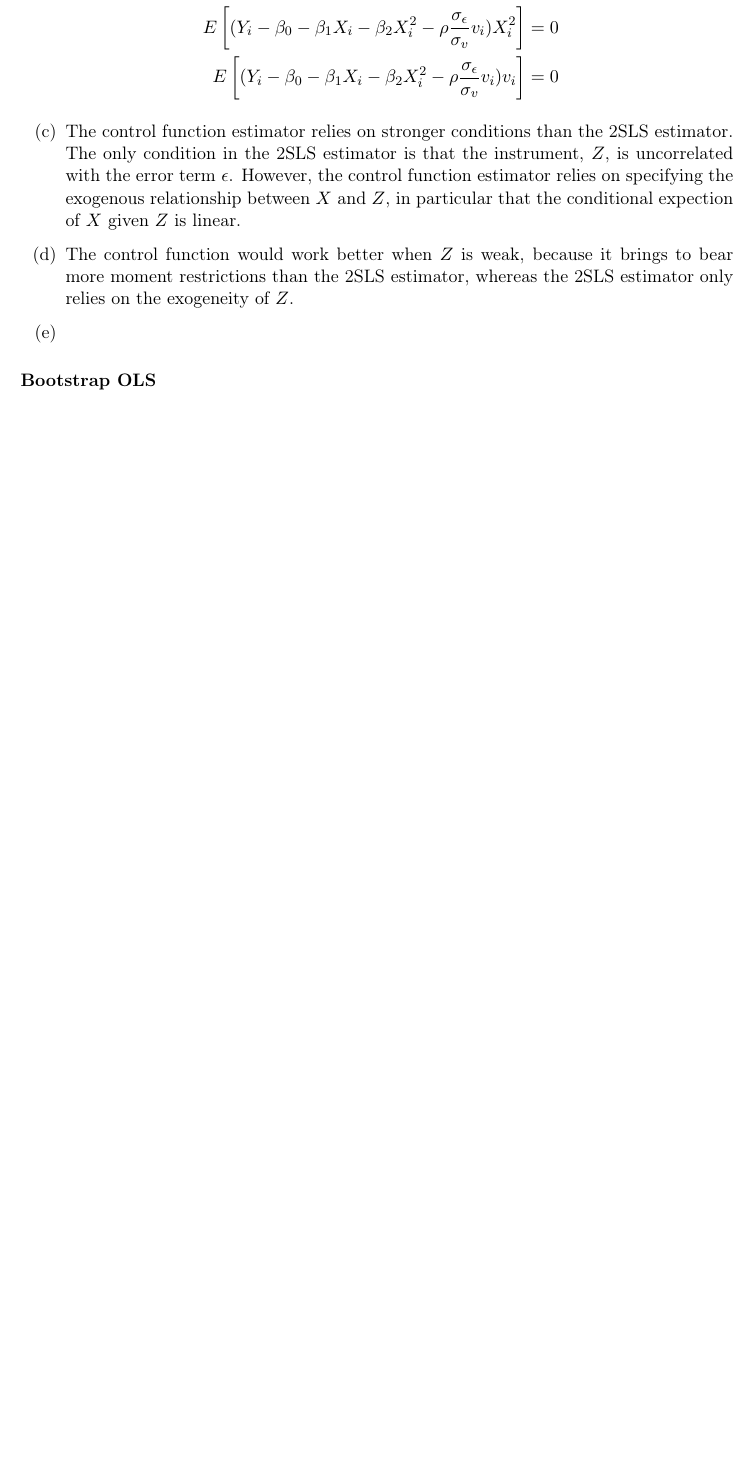
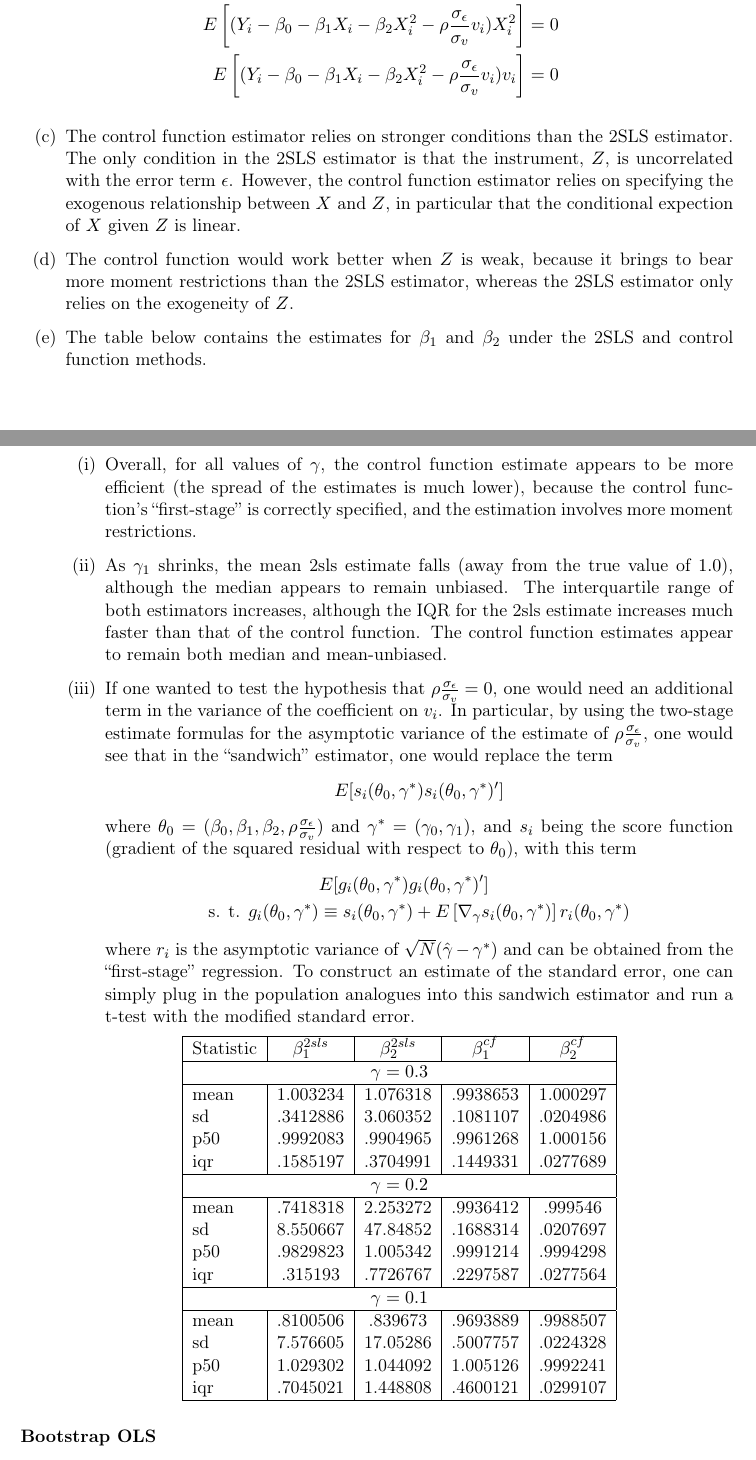
Before and after one commit to PrestonMui/244-psets, a LaTeX problem sheet (ps3/pset3_ans.tex, which reads ps3/pset3_q3_table.tex): part of the page before the commit and two parts of pages 1 and 2 of 2 after it, the two joined at a grey line, cut so that both start at the same text, the shorter picture padded with empty space. Compiled offline with pdfLaTeX.

Commit message:
Finished ps3 q3

```diff
--- a/ps3/pset3_ans.tex
+++ b/ps3/pset3_ans.tex
@@ -50,6 +50,30 @@
 
 	\item
 
+	The table below contains the estimates for $\beta_1$ and $\beta_2$ under the 2SLS and control function methods.
+
+	\begin{enumerate}[(i)]
+
+		\item Overall, for all values of $\gamma$, the control function estimate appears to be more efficient (the spread of the estimates is much lower), because the control function's ``first-stage'' is correctly specified, and the estimation involves more moment restrictions.
+
+		\item As $\gamma_1$ shrinks, the mean 2sls estimate falls (away from the true value of $1.0$), although the median appears to remain unbiased. The interquartile range of both estimators increases, although the IQR for the 2sls estimate increases much faster than that of the control function. The control function estimates appear to remain both median and mean-unbiased.
+
+		\item If one wanted to test the hypothesis that $\rho \frac{\sigma_{\epsilon}}{\sigma_{v}} = 0$, one would need an additional term in the variance of the coefficient on $v_i$. In particular, by using the two-stage estimate formulas for the asymptotic variance of the estimate of $\rho \frac{\sigma_{\epsilon}}{\sigma_{v}}$, one would see that in the ``sandwich'' estimator, one would replace the term
+		\begin{align*}
+			E[s_i(\theta_0, \gamma^*)s_i(\theta_0, \gamma^*)']
+		\end{align*}
+		where $\theta_0 = (\beta_0, \beta_1, \beta_2, \rho \frac{\sigma_{\epsilon}}{\sigma_{v}})$ and $\gamma^* = (\gamma_0, \gamma_1)$, and $s_i$ being the score function (gradient of the squared residual with respect to $\theta_0$), with this term
+		\begin{align*}
+			& E[g_i(\theta_0, \gamma^*)g_i(\theta_0, \gamma^*)'] \\
+			\mbox{s. t. } g_i(\theta_0, \gamma^*) &\equiv s_i(\theta_0, \gamma^*) + E \left[ \nabla_\gamma s_i(\theta_0, \gamma^*) \right]  r_i (\theta_0, \gamma^*)
+		\end{align*}
+		where $r_i$ is the asymptotic variance of $\sqrt{N}(\hat{\gamma} - \gamma^*)$ and can be obtained from the ``first-stage'' regression. To construct an estimate of the standard error, one can simply plug in the population analogues into this sandwich estimator and run a t-test with the modified standard error.
+
+	\end{enumerate}
+
+	\centering
+	\input{pset3_q3_table}
+
 \end{enumerate}
 
 \bigskip \textbf{Bootstrap OLS}
--- /dev/null
+++ b/ps3/pset3_q3_table.tex
@@ -0,0 +1,34 @@
+
+\begin{tabular}{|l|c|c|c|c|}
+\hline
+Statistic & $\beta_1^{2sls}$ & $\beta_2^{2sls}$ & $\beta_1^{cf}$ & $\beta_2^{cf}$ \\ \hline
+\multicolumn{5}{|c|}{$\gamma = 0.3$} \\ \hline
+mean & 1.003234 & 1.076318 & .9938653 & 1.000297 \\
+sd & .3412886 & 3.060352 & .1081107 & .0204986 \\
+p50 & .9992083 & .9904965 & .9961268 & 1.000156 \\
+iqr & .1585197 & .3704991 & .1449331 & .0277689 \\ \hline
+\multicolumn{5}{|c|}{$\gamma = 0.2$} \\ \hline
+mean & .7418318 & 2.253272 & .9936412 & .999546 \\
+sd & 8.550667 & 47.84852 & .1688314 & .0207697 \\
+p50 & .9829823 & 1.005342 & .9991214 & .9994298 \\
+iqr & .315193 & .7726767 & .2297587 & .0277564 \\ \hline
+\multicolumn{5}{|c|}{$\gamma = 0.1$} \\ \hline
+mean & .8100506 & .839673 & .9693889 & .9988507 \\
+sd & 7.576605 & 17.05286 & .5007757 & .0224328 \\
+p50 & 1.029302 & 1.044092 & 1.005126 & .9992241 \\
+iqr & .7045021 & 1.448808 & .4600121 & .0299107 \\ \hline
+\end{tabular}
+
+% ->  gamma = .2
+% \begin{tabular}
+% Statistic & $\beta_1^{2sls}$ & $\beta_2^{2sls}$ & $beta_1^{cf}$ & $beta_2^{cf}$ \\ \hline
+% mean & .7418318 & 2.253272 & .9936412 & .999546 \\
+% sd & 8.550667 & 47.84852 & .1688314 & .0207697 \\
+% p50 & .9829823 & 1.005342 & .9991214 & .9994298 \\
+% iqr & .315193 & .7726767 & .2297587 & .0277564 \\ \hline
+% \end{tabular}
+
+% \begin{tabular}
+%   Statistic & $\beta_1^{2sls}$ & $\beta_2^{2sls}$ & $beta_1^{cf}$ & $beta_2^{cf}$ \\ \hline
+
+% \end{tabular}
```
Also changed, not shown: ps3/pset3_ans.pdf (added), 1 other file.
